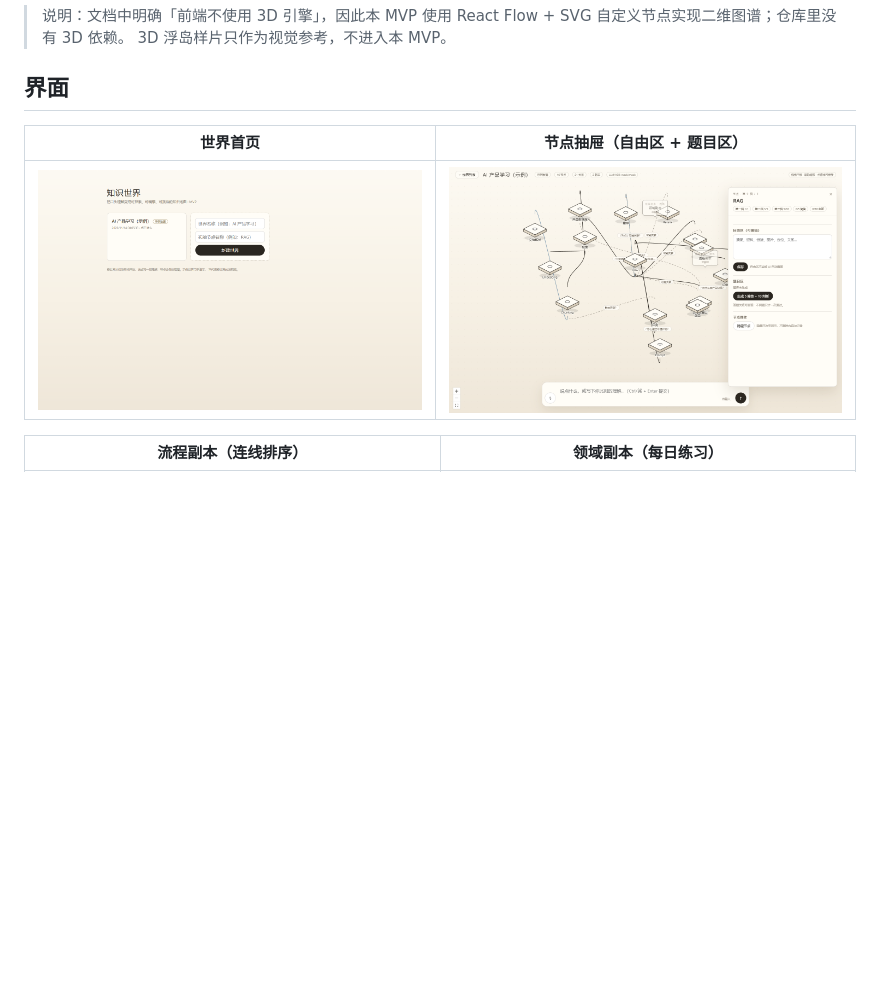
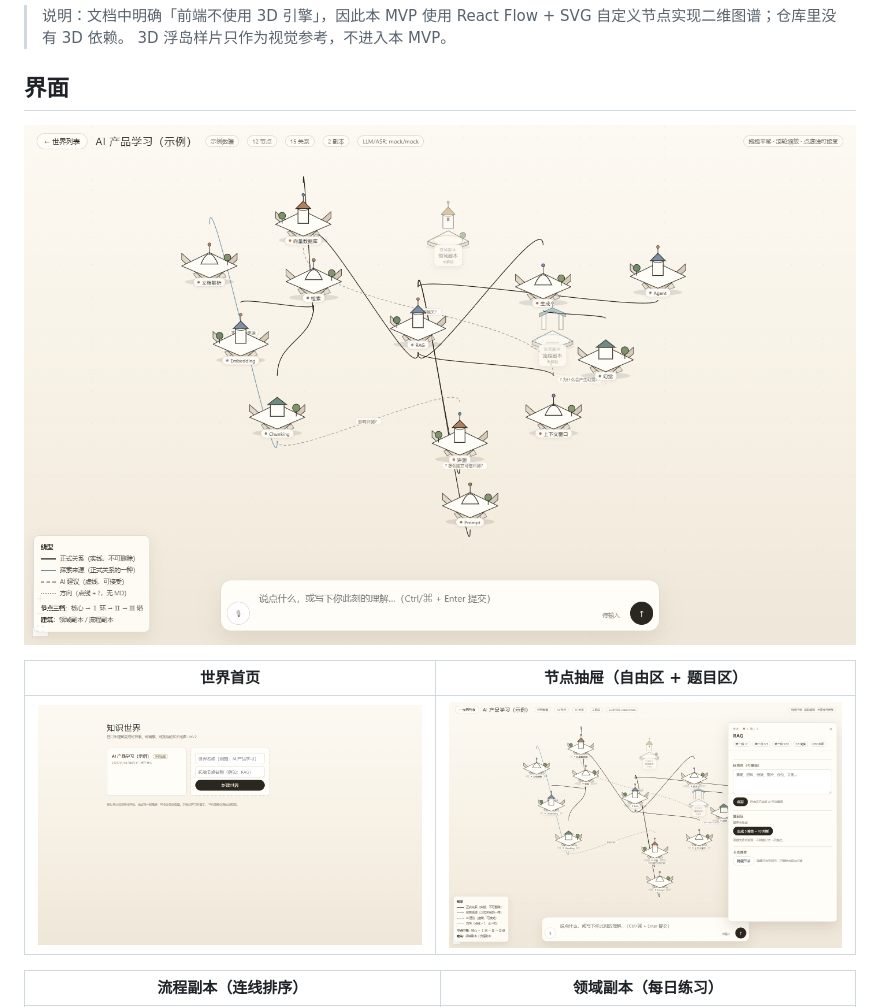
Before and after one commit to AsteriaAnna/blouck, a Markdown page: README.md, the part around the change. GitHub-like rendering; pictures changed too: docs/screenshots/02-node.png, docs/screenshots/05-world.png (added); blank space fills up the shorter version.

```diff
--- a/README.md
+++ b/README.md
@@ -11,6 +11,8 @@
 > 3D 浮岛样片只作为视觉参考，不进入本 MVP。
 
 ## 界面
+
+![world](docs/screenshots/05-world.png)
 
 | 世界首页 | 节点抽屉（自由区 + 题目区） |
 | --- | --- |
```
Also changed, not shown: 4 other files.
